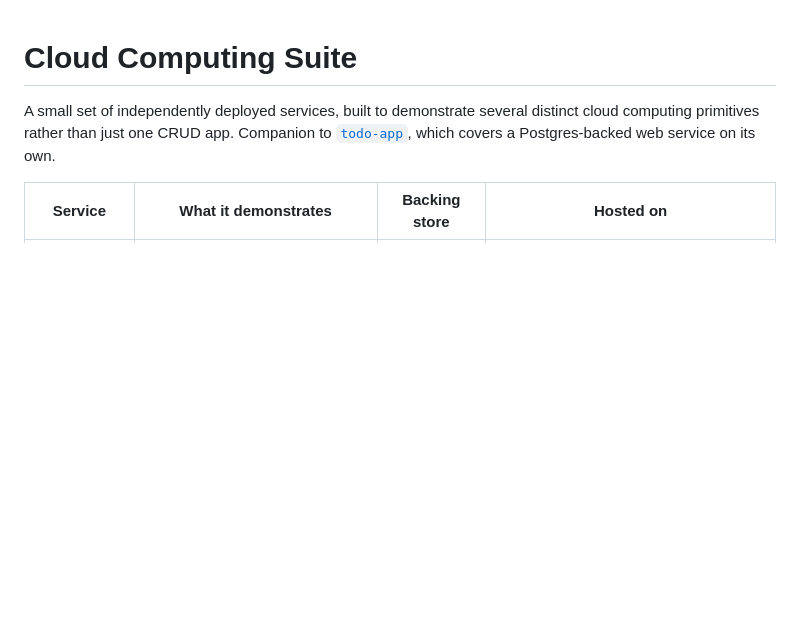
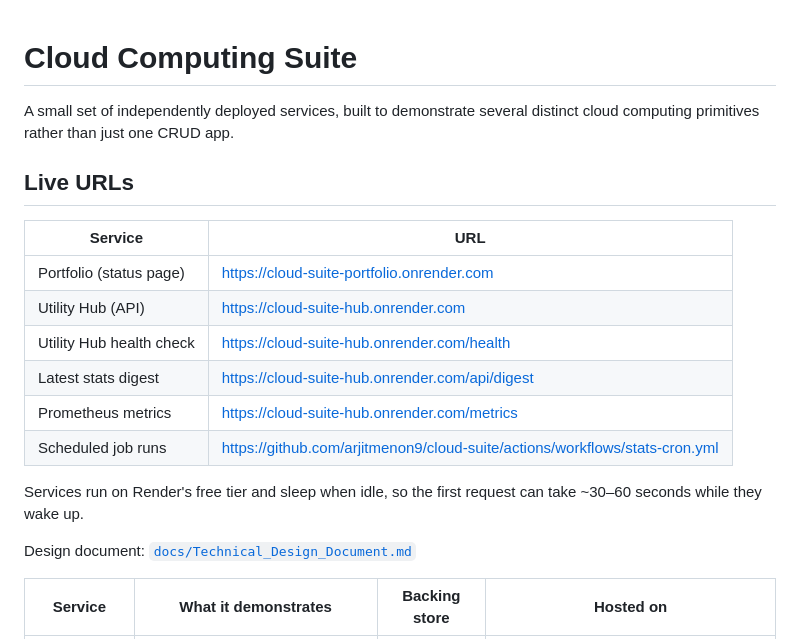
Before and after one commit to arjitmenon9/cloud-suite, a Markdown page: README.md, the part around the change. Rendered like a GitHub page; blank space fills up the shorter version.

Commit message:
docs: add live URLs to README and remove todo-app reference

```diff
--- a/README.md
+++ b/README.md
@@ -1,9 +1,23 @@
 # Cloud Computing Suite
 
 A small set of independently deployed services, built to demonstrate several
-distinct cloud computing primitives rather than just one CRUD app. Companion
-to [`todo-app`](https://github.com/arjitmenon9/todo-app), which covers a
-Postgres-backed web service on its own.
+distinct cloud computing primitives rather than just one CRUD app.
+
+## Live URLs
+
+| Service | URL |
+|---|---|
+| Portfolio (status page) | https://cloud-suite-portfolio.onrender.com |
+| Utility Hub (API) | https://cloud-suite-hub.onrender.com |
+| Utility Hub health check | https://cloud-suite-hub.onrender.com/health |
+| Latest stats digest | https://cloud-suite-hub.onrender.com/api/digest |
+| Prometheus metrics | https://cloud-suite-hub.onrender.com/metrics |
+| Scheduled job runs | https://github.com/arjitmenon9/cloud-suite/actions/workflows/stats-cron.yml |
+
+Services run on Render's free tier and sleep when idle, so the first request
+can take ~30–60 seconds while they wake up.
+
+Design document: [`docs/Technical_Design_Document.md`](./docs/Technical_Design_Document.md)
 
 | Service | What it demonstrates | Backing store | Hosted on |
 |---|---|---|---|
```
